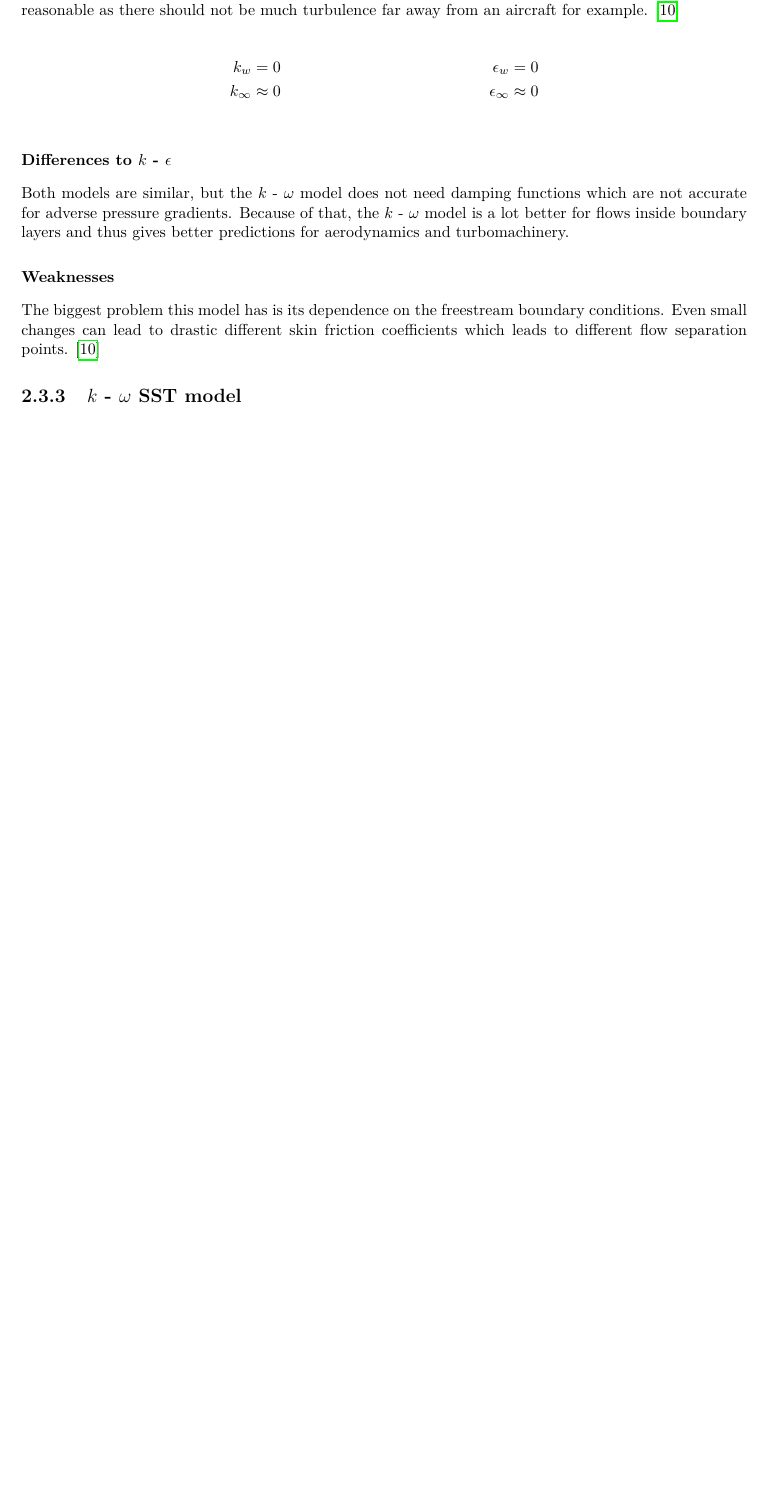
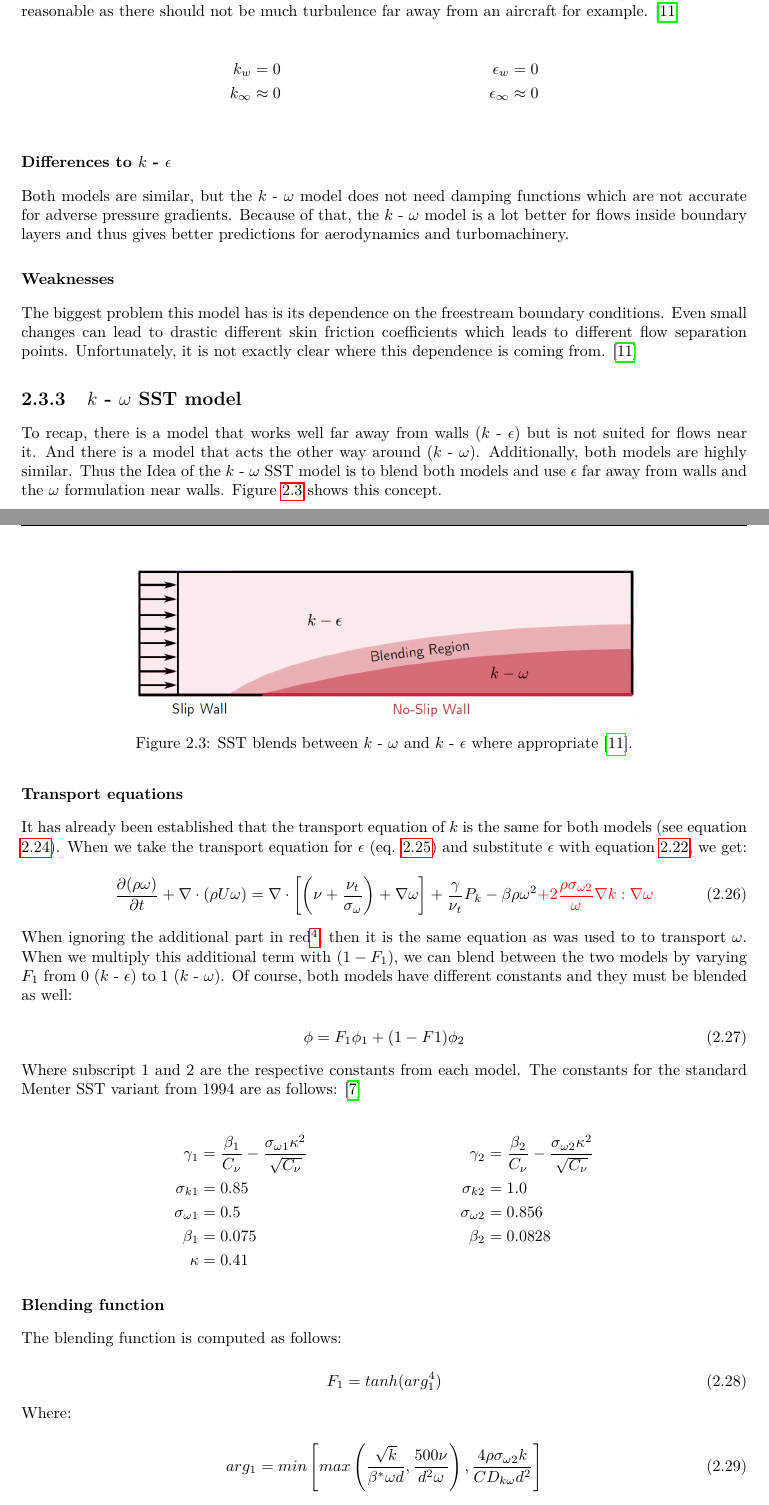
Before and after one commit to DavidAnderegg/SST_report, a LaTeX thesis (main.tex, which reads fundamentals/fundamentals.tex): part of page 11 of 18 before the commit and two parts of pages 11 and 12 of 20 after it, the two joined at a grey line, cut so that both start at the same text, the shorter picture padded with empty space. Compiled offline with pdfLaTeX.

Commit message:
Added fundamentals of SST

```diff
--- a/fundamentals/fundamentals.tex
+++ b/fundamentals/fundamentals.tex
@@ -447,15 +458,90 @@ and thus gives better predictions for aerodynamics and turbomachinery.
 \subsubsection{Weaknesses}
 The biggest problem this model has is its dependence on the freestream boundary
 conditions. Even small changes can lead to drastic different skin friction
-coefficients which leads to different flow separation points.
+coefficients which leads to different flow separation points. Unfortunately, it
+is not exactly clear where this dependence is coming from.
 \cite{cfd101_k-omega}
 
 
 
 
+\subsection{$k$ - $\omega$ SST model}
+To recap, there is a model that works well far away from walls ($k$ -
+$\epsilon$) but is not suited for flows near it. And there is a model that acts
+the other way around ($k$ - $\omega$). Additionally, both models are highly
+similar. Thus the Idea of the $k$ - $\omega$ SST model is to blend both models
+and use $\epsilon$ far away from walls and the $\omega$ formulation near walls.
+Figure \ref{fig:sst_blending} shows this concept.
+
+\begin{figure}[H] \centering
+    \includegraphics[width=0.7\textwidth]{sst_blending}
+    \caption{SST blends between $k$ - $\omega$ and $k$ - $\epsilon$ where
+    appropriate \cite{cfd101_k-omega}.}
+    \label{fig:sst_blending}
+\end{figure}
 
 
+\subsubsection{Transport equations}
+It has already been established that the transport equation of $k$ is the same
+for both models (see equation \ref{eq:transport_k_omega}). When we take the
+transport equation for $\epsilon$ (eq. \ref{eq:tranport_epsilon_omega}) and
+substitute $\epsilon$ with equation \ref{eq:omega_epsilon}, we get:
+
+\begin{equation}
+    \frac{\partial (\rho \omega)}{\partial t} +
+    \nabla \cdot (\rho U \omega) =
+    \nabla \cdot \left[
+        \left( \nu + \frac{\nu_t}{\sigma_{\omega}}\right) + \nabla  \omega
+    \right] + \frac{\gamma}{\nu_t} P_k - \beta \rho \omega^2
+    \textcolor{red}{
+        + 2 \frac{\rho \sigma_{\omega 2}}{\omega} \nabla k : \nabla \omega
+    }
+\end{equation}
+
+\noindent When ignoring the additional part in red\footnote{$\nabla k : \nabla
+\omega$ stands for: $\frac{\partial k}{\partial x_j} \frac{\partial
+\omega}{\partial x_j}$}, then it is the same equation as was used to to
+transport $\omega$. When we multiply this additional term with $(1 - F_1)$, we
+can blend between the two models by varying $F_1$ from 0 ($k$ - $\epsilon$) to
+1 ($k$ - $\omega$). Of course, both models have different constants and they
+must be blended as well:
+
+\begin{equation}
+    \phi = F_1 \phi_1 + (1 - F1) \phi_2
+\end{equation}
+
+\noindent Where subscript 1 and 2 are the respective constants from each model.
+The constants for the standard Menter SST variant from 1994  are as follows:
+\cite{nasatmr}
+
+\begin{align*}
+    \gamma_1 &= \frac{\beta_1}{C_{\nu}} -
+    \frac{\sigma_{\omega 1} \kappa^2}{\sqrt{C_{\nu}}}
+    & \gamma_2 &= \frac{\beta_2}{C_{\nu}} -
+    \frac{\sigma_{\omega 2} \kappa^2}{\sqrt{C_{\nu}}}\\
+%
+    \sigma_{k 1}        &= 0.85  & \sigma_{k 2}         &= 1.0 \\
+    \sigma_{\omega 1}   &= 0.5   & \sigma_{\omega 2}    &= 0.856 \\
+    \beta_1             &= 0.075 & \beta_2              &= 0.0828 \\
+    \kappa              &= 0.41
+\end{align*}
 
 
-\subsection{$k$ - $\omega$ SST model}
+\subsubsection{Blending function}
+The blending function is computed as follows:
 
+\begin{equation}
+    F_1 = tanh(arg_1^4)
+\end{equation}
+
+\noindent Where:
+
+\begin{equation}
+    arg_1 = min \left[ max \left(
+    \frac{\sqrt{k}}{\beta^{*} \omega d}, \frac{500 \nu}{d^2 \omega}
+    \right),
+    \frac{4 \rho \sigma_{\omega 2} k}{CD_{k \omega} d^2}
+    \right]
+\end{equation}
+
+\noindent Where $d$ is the distance to the nearest wall and $CD_{kw}$:
```
Also changed, not shown: biblio.bib (+10 -0 lines), fundamentals/img/sst_blending.png (added), fundamentals/fundamentals.tex (82 more changed lines), 1 other file.
